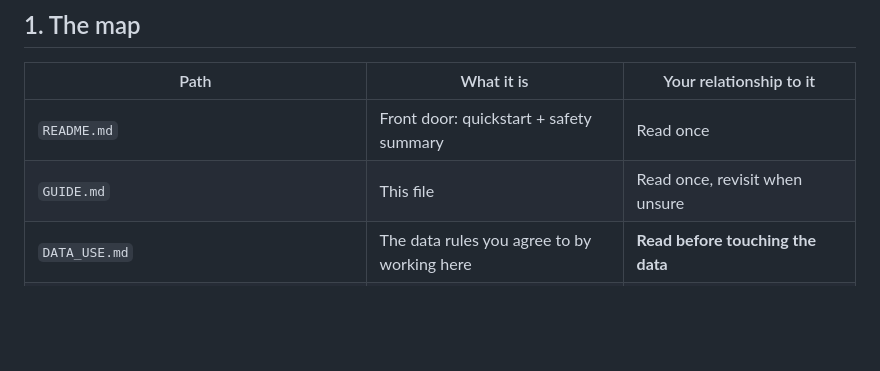
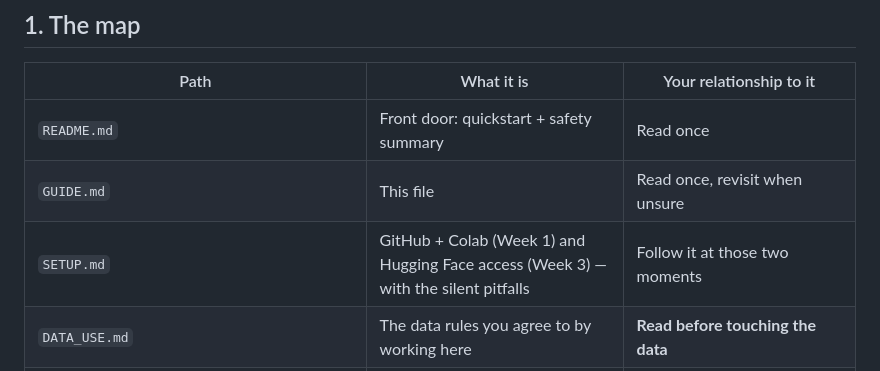
Before and after one commit to ShlokNoval/Flyrank-Internship, a Markdown page: GUIDE.md, the part around the change. Drawn GitHub-style; blank space fills up the shorter version.

```diff
--- a/GUIDE.md
+++ b/GUIDE.md
@@ -9,6 +9,7 @@ what you may edit, how the pieces connect, and where your own work goes.
 |---|---|---|
 | `README.md` | Front door: quickstart + safety summary | Read once |
 | `GUIDE.md` | This file | Read once, revisit when unsure |
+| `SETUP.md` | GitHub + Colab (Week 1) and Hugging Face access (Week 3) — with the silent pitfalls | Follow it at those two moments |
 | `DATA_USE.md` | The data rules you agree to by working here | **Read before touching the data** |
 | `LICENSE` | MIT — covers the **code** only; the data is governed by `DATA_USE.md` | Reference |
 | `data/raw/content_refresh_anonymized.csv` | The one dataset that ships here: 30,000 pseudonymized pages × 44 columns | **Read-only.** Never add files under `data/` |
```
Also changed, not shown: README.md (+3 -2 lines), SETUP.md (added, +67 -0 lines).
